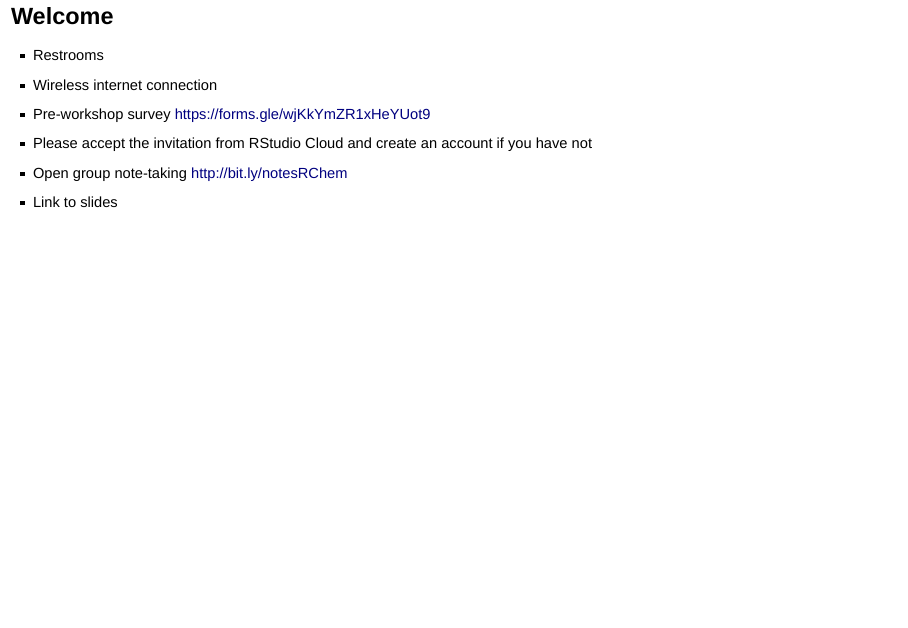
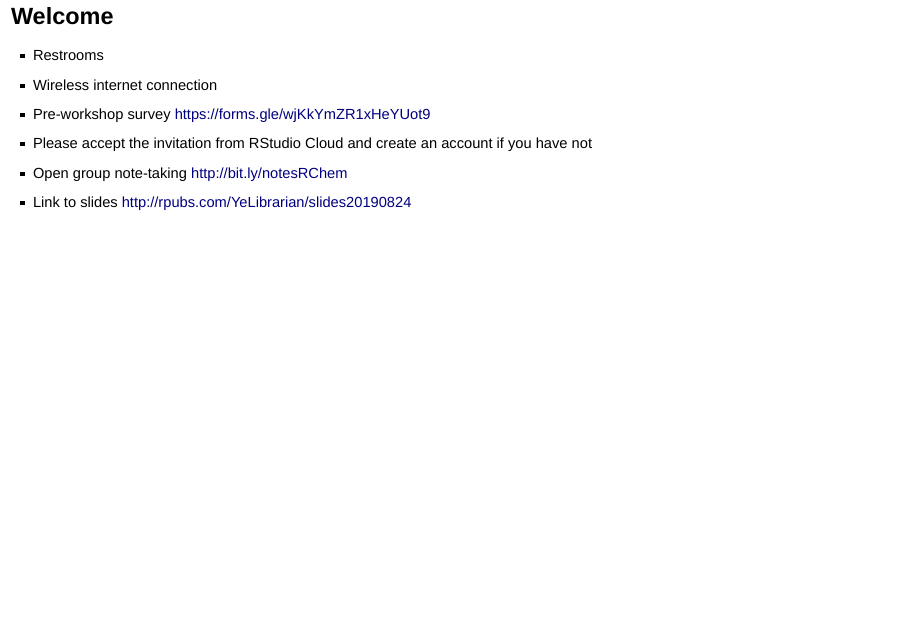
Before and after one commit to YeLibrarian/R_ACS_20190824, an R Markdown document (Slides_RBasics.Rmd): page 2 of 26. Rendered offline with R 4.5, knitr and Pandoc, with nearby package versions; drawn as Slidy slides in place of the format the file asks for.

Commit message:
publish slides

```diff
--- a/Slides_RBasics.Rmd
+++ b/Slides_RBasics.Rmd
@@ -23,7 +23,7 @@ knitr::opts_chunk$set(echo = FALSE)
 - Pre-workshop survey https://forms.gle/wjKkYmZR1xHeYUot9
 - Please accept the invitation from RStudio Cloud and create an account if you have not
 - Open group note-taking http://bit.ly/notesRChem
-- Link to slides
+- Link to slides http://rpubs.com/YeLibrarian/slides20190824
 
 ## Acknowledgement
 
```
Also changed, not shown: 1 other file.
